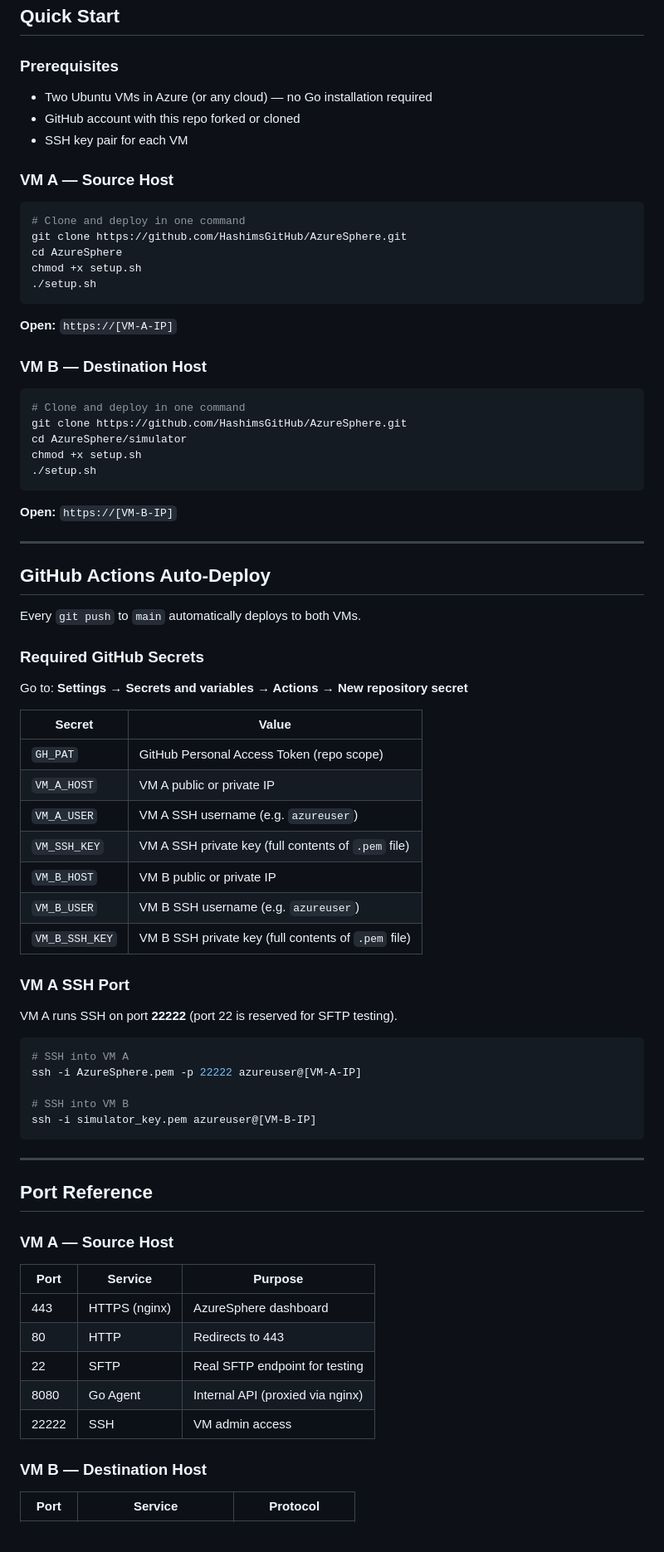
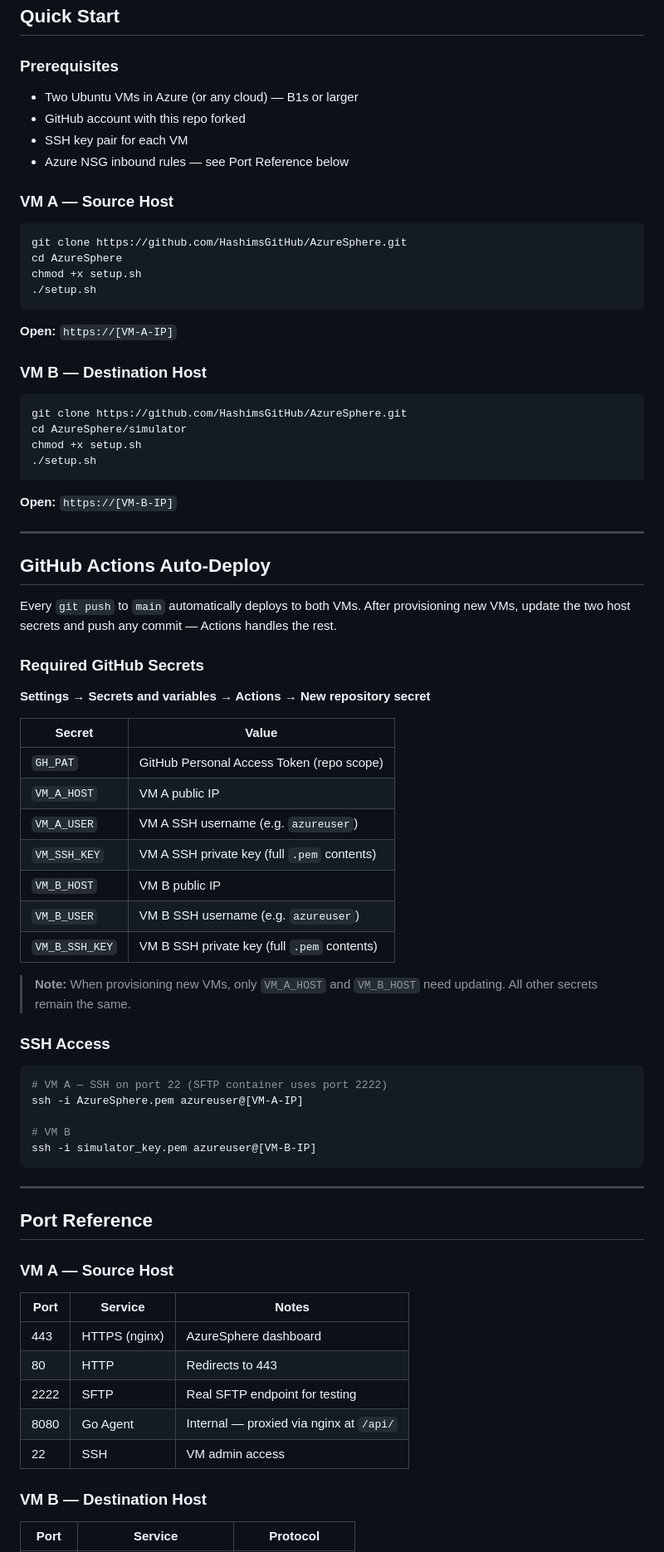
Before and after one commit to HashimsGitHub/AzureSphere, a Markdown page: README.md, the part around one of its changes. Shown at 83% size. GitHub-like rendering.

````diff
--- a/README.md
+++ b/README.md
@@ -94,14 +119,15 @@ AzureSphere/
 ## Quick Start
 
 ### Prerequisites
-- Two Ubuntu VMs in Azure (or any cloud) — no Go installation required
-- GitHub account with this repo forked or cloned
+
+- Two Ubuntu VMs in Azure (or any cloud) — B1s or larger
+- GitHub account with this repo forked
 - SSH key pair for each VM
+- Azure NSG inbound rules — see Port Reference below
 
 ### VM A — Source Host
 
 ```bash
-# Clone and deploy in one command
 git clone https://github.com/HashimsGitHub/AzureSphere.git
 cd AzureSphere
 chmod +x setup.sh
@@ -113,7 +139,6 @@ chmod +x setup.sh
 ### VM B — Destination Host
 
 ```bash
-# Clone and deploy in one command
 git clone https://github.com/HashimsGitHub/AzureSphere.git
 cd AzureSphere/simulator
 chmod +x setup.sh
@@ -126,31 +151,31 @@ chmod +x setup.sh
 
 ## GitHub Actions Auto-Deploy
 
-Every `git push` to `main` automatically deploys to both VMs.
+Every `git push` to `main` automatically deploys to both VMs. After provisioning new VMs, update the two host secrets and push any commit — Actions handles the rest.
 
 ### Required GitHub Secrets
 
-Go to: **Settings → Secrets and variables → Actions → New repository secret**
+**Settings → Secrets and variables → Actions → New repository secret**
 
 | Secret | Value |
 |---|---|
 | `GH_PAT` | GitHub Personal Access Token (repo scope) |
-| `VM_A_HOST` | VM A public or private IP |
+| `VM_A_HOST` | VM A public IP |
 | `VM_A_USER` | VM A SSH username (e.g. `azureuser`) |
-| `VM_SSH_KEY` | VM A SSH private key (full contents of `.pem` file) |
-| `VM_B_HOST` | VM B public or private IP |
+| `VM_SSH_KEY` | VM A SSH private key (full `.pem` contents) |
+| `VM_B_HOST` | VM B public IP |
 | `VM_B_USER` | VM B SSH username (e.g. `azureuser`) |
-| `VM_B_SSH_KEY` | VM B SSH private key (full contents of `.pem` file) |
+| `VM_B_SSH_KEY` | VM B SSH private key (full `.pem` contents) |
 
-### VM A SSH Port
+> **Note:** When provisioning new VMs, only `VM_A_HOST` and `VM_B_HOST` need updating. All other secrets remain the same.
 
-VM A runs SSH on port **22222** (port 22 is reserved for SFTP testing).
+### SSH Access
 
 ```bash
-# SSH into VM A
-ssh -i AzureSphere.pem -p 22222 azureuser@[VM-A-IP]
+# VM A — SSH on port 22 (SFTP container uses port 2222)
+ssh -i AzureSphere.pem azureuser@[VM-A-IP]
 
-# SSH into VM B
+# VM B
 ssh -i simulator_key.pem azureuser@[VM-B-IP]
 ```
 
@@ -160,13 +185,13 @@ ssh -i simulator_key.pem azureuser@[VM-B-IP]
 
 ### VM A — Source Host
 
-| Port | Service | Purpose |
+| Port | Service | Notes |
 |---|---|---|
 | 443 | HTTPS (nginx) | AzureSphere dashboard |
 | 80 | HTTP | Redirects to 443 |
-| 22 | SFTP | Real SFTP endpoint for testing |
-| 8080 | Go Agent | Internal API (proxied via nginx) |
-| 22222 | SSH | VM admin access |
+| 2222 | SFTP | Real SFTP endpoint for testing |
+| 8080 | Go Agent | Internal — proxied via nginx at `/api/` |
+| 22 | SSH | VM admin access |
 
 ### VM B — Destination Host
 
````
Also changed, not shown: other parts of README.md (+170 -91 lines).
